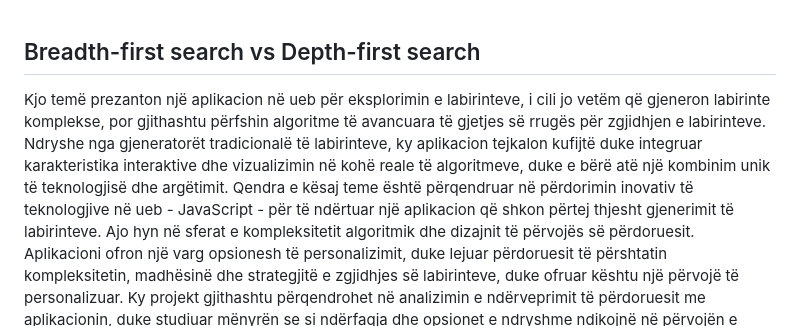
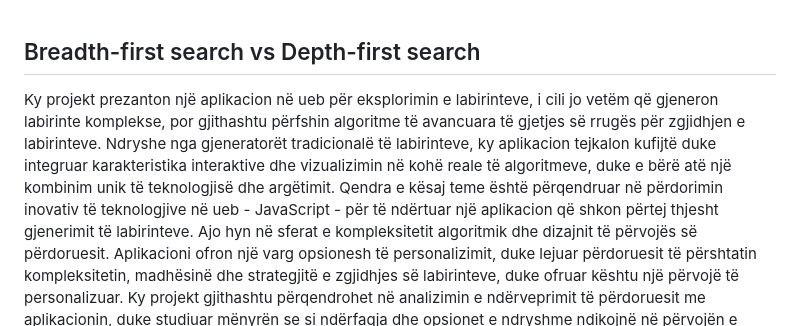
Before and after one commit to rinesam/BFS-DFS-JS, a Markdown page: README.md, the part around the change. Rendered like a GitHub page.

```diff
--- a/README.md
+++ b/README.md
@@ -1,6 +1,6 @@
 Breadth-first search vs Depth-first search
 -------------------------------------------------------------------------------------------------------------------------------------------------------------------------------------------------------------------
-Kjo temë prezanton një aplikacion në ueb për eksplorimin e labirinteve, i cili jo vetëm që gjeneron labirinte komplekse, por gjithashtu përfshin algoritme të avancuara të gjetjes së rrugës për zgjidhjen e labirinteve. Ndryshe nga gjeneratorët tradicionalë të labirinteve, ky aplikacion tejkalon kufijtë duke integruar karakteristika interaktive dhe vizualizimin në kohë reale të algoritmeve, duke e bërë atë një kombinim unik të teknologjisë dhe argëtimit.
+Ky projekt prezanton një aplikacion në ueb për eksplorimin e labirinteve, i cili jo vetëm që gjeneron labirinte komplekse, por gjithashtu përfshin algoritme të avancuara të gjetjes së rrugës për zgjidhjen e labirinteve. Ndryshe nga gjeneratorët tradicionalë të labirinteve, ky aplikacion tejkalon kufijtë duke integruar karakteristika interaktive dhe vizualizimin në kohë reale të algoritmeve, duke e bërë atë një kombinim unik të teknologjisë dhe argëtimit.
 Qendra e kësaj teme është përqendruar në përdorimin inovativ të teknologjive në ueb - JavaScript - për të ndërtuar një aplikacion që shkon përtej thjesht gjenerimit të labirinteve. Ajo hyn në sferat e kompleksitetit algoritmik dhe dizajnit të përvojës së përdoruesit. Aplikacioni ofron një varg opsionesh të personalizimit, duke lejuar përdoruesit të përshtatin kompleksitetin, madhësinë dhe strategjitë e zgjidhjes së labirinteve, duke ofruar kështu një përvojë të personalizuar. Ky projekt gjithashtu përqendrohet në analizimin e ndërveprimit të përdoruesit me aplikacionin, duke studiuar mënyrën se si ndërfaqja dhe opsionet e ndryshme ndikojnë në përvojën e përdoruesit dhe efikasitetin e mësimit.
 Një aspekt i rëndësishëm i këtij projekti është krahasimi i detajuar midis dy algoritmeve themelore të zgjidhjes së labirinteve: Kërkimi i Gjerë i Parë (BFS) dhe Kërkimi i Thellë i Parë (DFS). Aplikacioni jo vetëm zbaton këto algoritme, por gjithashtu tregon vizualisht procesin e tyre, duke ofruar një pamje të thellë në ndryshimet dhe efikasitetet e tyre operacionale. Kjo është veçanërisht e dobishme për qëllime arsimore, pasi ofron një aplikim praktik të koncepteve teorike në botën reale.
 
```
